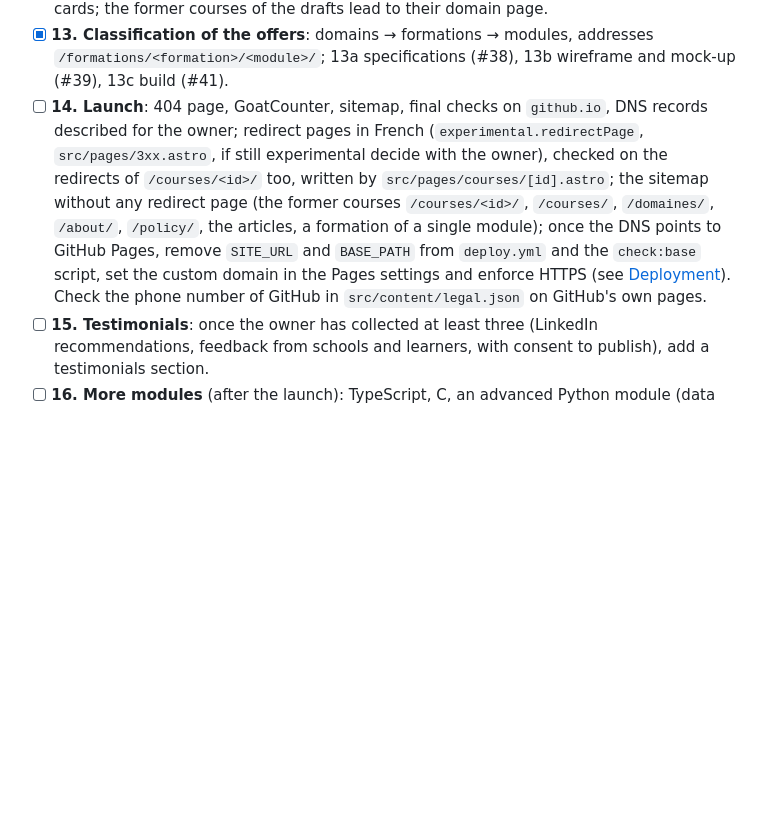
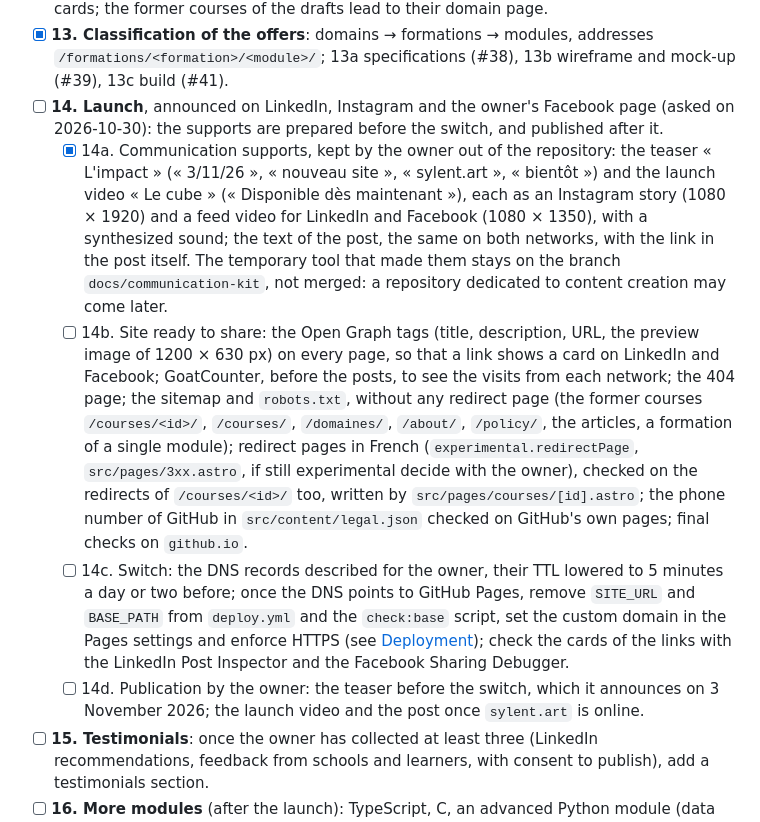
Before and after one commit to aunimhsn/sylent.art, a Markdown page: roadmap.md, the part around the change. Rendered like a GitHub page; blank space fills up the shorter version.

Commit message:
docs(roadmap): split the launch and check the communication supports (#45)
Step 14 is split into 14a (supports), 14b (site ready to share), 14c
(switch) and 14d (posts). The supports of 14a are done and kept by the
owner; the temporary tool that made them stays on the branch
docs/communication-kit, not merged.

Co-authored-by: Claude Opus 5.5 <noreply@anthropic.com>

```diff
--- a/roadmap.md
+++ b/roadmap.md
@@ -27,7 +27,11 @@ Read only by the steps that need them:
 - [x] **11. French URLs in a tree** (#30): `/domaines/<domain>/modules/<module>/`, `/a-propos/`, `/confidentialite/`, `/mentions-legales/`, redirects from every former path.
 - [x] **12. Domain pages** (#31): `/domaines/<domain>/` over the faded word « Domaine », reached from the domain cards (« Explorer le domaine »); `/domaines/` shows the domain cards; the former courses of the drafts lead to their domain page.
 - [x] **13. Classification of the offers**: domains → formations → modules, addresses `/formations/<formation>/<module>/`; 13a specifications (#38), 13b wireframe and mock-up (#39), 13c build (#41).
-- [ ] **14. Launch**: 404 page, GoatCounter, sitemap, final checks on `github.io`, DNS records described for the owner; redirect pages in French (`experimental.redirectPage`, `src/pages/3xx.astro`, if still experimental decide with the owner), checked on the redirects of `/courses/<id>/` too, written by `src/pages/courses/[id].astro`; the sitemap without any redirect page (the former courses `/courses/<id>/`, `/courses/`, `/domaines/`, `/about/`, `/policy/`, the articles, a formation of a single module); once the DNS points to GitHub Pages, remove `SITE_URL` and `BASE_PATH` from `deploy.yml` and the `check:base` script, set the custom domain in the Pages settings and enforce HTTPS (see [Deployment](docs/technical-choices.md#deployment)). Check the phone number of GitHub in `src/content/legal.json` on GitHub's own pages.
+- [ ] **14. Launch**, announced on LinkedIn, Instagram and the owner's Facebook page (asked on 2026-10-30): the supports are prepared before the switch, and published after it.
+  - [x] 14a. Communication supports, kept by the owner out of the repository: the teaser « L'impact » (« 3/11/26 », « nouveau site », « sylent.art », « bientôt ») and the launch video « Le cube » (« Disponible dès maintenant »), each as an Instagram story (1080 × 1920) and a feed video for LinkedIn and Facebook (1080 × 1350), with a synthesized sound; the text of the post, the same on both networks, with the link in the post itself. The temporary tool that made them stays on the branch `docs/communication-kit`, not merged: a repository dedicated to content creation may come later.
+  - [ ] 14b. Site ready to share: the Open Graph tags (title, description, URL, the preview image of 1200 × 630 px) on every page, so that a link shows a card on LinkedIn and Facebook; GoatCounter, before the posts, to see the visits from each network; the 404 page; the sitemap and `robots.txt`, without any redirect page (the former courses `/courses/<id>/`, `/courses/`, `/domaines/`, `/about/`, `/policy/`, the articles, a formation of a single module); redirect pages in French (`experimental.redirectPage`, `src/pages/3xx.astro`, if still experimental decide with the owner), checked on the redirects of `/courses/<id>/` too, written by `src/pages/courses/[id].astro`; the phone number of GitHub in `src/content/legal.json` checked on GitHub's own pages; final checks on `github.io`.
+  - [ ] 14c. Switch: the DNS records described for the owner, their TTL lowered to 5 minutes a day or two before; once the DNS points to GitHub Pages, remove `SITE_URL` and `BASE_PATH` from `deploy.yml` and the `check:base` script, set the custom domain in the Pages settings and enforce HTTPS (see [Deployment](docs/technical-choices.md#deployment)); check the cards of the links with the LinkedIn Post Inspector and the Facebook Sharing Debugger.
+  - [ ] 14d. Publication by the owner: the teaser before the switch, which it announces on 3 November 2026; the launch video and the post once `sylent.art` is online.
 - [ ] **15. Testimonials**: once the owner has collected at least three (LinkedIn recommendations, feedback from schools and learners, with consent to publish), add a testimonials section.
 - [ ] **16. More modules** (after the launch): TypeScript, C, an advanced Python module (data classes, Pydantic), and the modules to come of the tree of step 13 (DOM, PDO, POO in JavaScript, data visualization, CSS split into Flexbox and Grid), from the course material of `sylent-courses`; update the offers of `specs.md` first. Publish « UX / UI » (a draft in « Conception logicielle » since 2026-10-30, its program from the owner's course « Maquetter une application », brought up to Excalidraw, HTML and Claude Code) when the owner decides: a scene of its own instead of `layout`, its place among the formations of the domain, and the summary of the domain widened to the interface (e.g. « Penser un logiciel avant de l’écrire : ses données, sa structure, son interface. »). A formation card lists four modules at most, then a row « Et 6 autres » in gray to the page of the formation, so that a large formation doesn't stretch its row of cards (asked by the owner on 2026-10-30; four at most at the launch).
 - [ ] **17. Site in line with the course material**: the owner writes, in `sylent-courses`, the material of the 16 modules that have none yet, some of them from the owner's slides on Google Slides (HTML, CSS, PHP, Vue, Alpine, Laravel, Django, Cypress, Robomind, Machine learning, PostgreSQL, UML, Design patterns, CI/CD, Claude Code, Prompt engineering); then each module page is updated from its lessons and exercises, as in step 8b (chapter themes and exercise names only, the repository being private).
```
